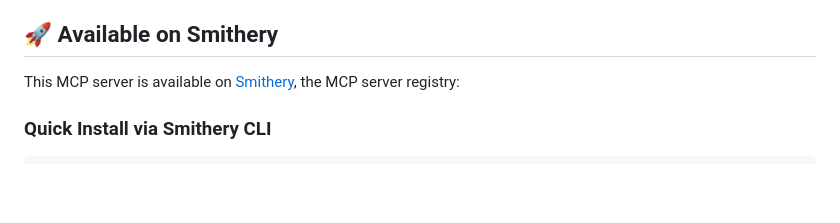
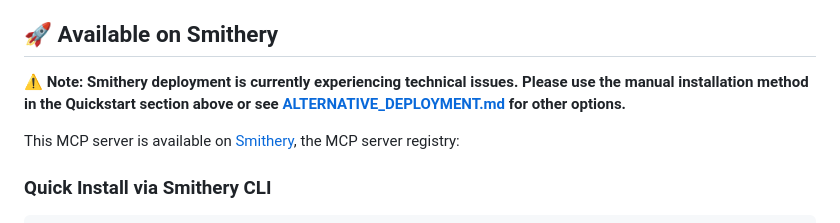
Before and after one commit to Stevekaplanai/google-ai-mcp-server, a Markdown page: README.md, the part around the change. GitHub-like rendering; blank space fills up the shorter version.

```diff
--- a/README.md
+++ b/README.md
@@ -260,6 +260,8 @@ Not all models are available in all regions. Try `us-central1` or check [availab
 
 ## 🚀 Available on Smithery
 
+**⚠️ Note: Smithery deployment is currently experiencing technical issues. Please use the manual installation method in the Quickstart section above or see [ALTERNATIVE_DEPLOYMENT.md](ALTERNATIVE_DEPLOYMENT.md) for other options.**
+
 This MCP server is available on [Smithery](https://smithery.ai/mcp/google-ai-mcp), the MCP server registry:
 
 ### Quick Install via Smithery CLI
```
Also changed, not shown: ALTERNATIVE_DEPLOYMENT.md (added, +103 -0 lines).
